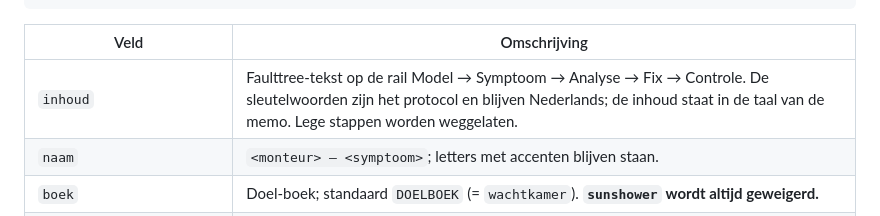
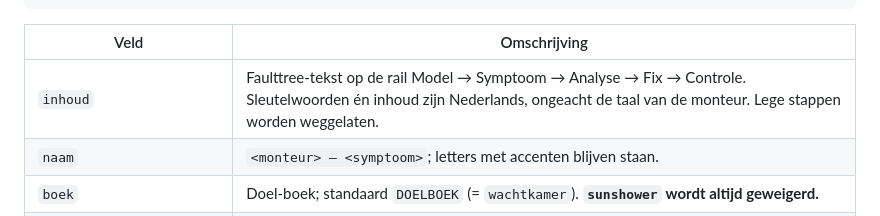
Before and after one commit to blokje00/spraakbericht, a Markdown page: KOPPELING.md, the part around the change. Drawn GitHub-style.

Commit message:
KOPPELING: inhoud altijd Nederlands
npm test: 74 controles.

Co-Authored-By: Claude Fable 5.1 <noreply@anthropic.com>

```diff
--- a/KOPPELING.md
+++ b/KOPPELING.md
@@ -47,7 +47,7 @@ Authorization: Bearer <DIAGNOSE_ADMIN_TOKEN>
 
 | Veld | Omschrijving |
 |---|---|
-| `inhoud` | Faulttree-tekst op de rail Model → Symptoom → Analyse → Fix → Controle. De sleutelwoorden zijn het protocol en blijven Nederlands; de inhoud staat in de taal van de memo. Lege stappen worden weggelaten. |
+| `inhoud` | Faulttree-tekst op de rail Model → Symptoom → Analyse → Fix → Controle. Sleutelwoorden én inhoud zijn Nederlands, ongeacht de taal van de monteur. Lege stappen worden weggelaten. |
 | `naam` | `<monteur> — <symptoom>`; letters met accenten blijven staan. |
 | `boek` | Doel-boek; standaard `DOELBOEK` (= `wachtkamer`). **`sunshower` wordt altijd geweigerd.** |
 | `lang` | Altijd `nl`: inhoud, toelichting en naam zijn Nederlands, ook bij anderstalige monteurs. De brontaal staat in `spraakbericht.taal`. |
```
